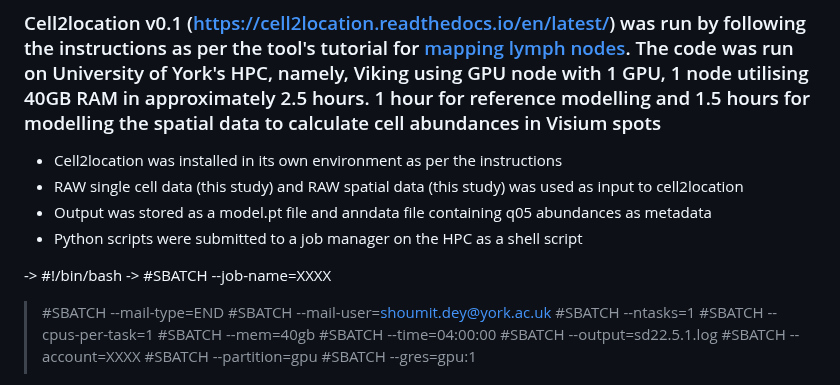
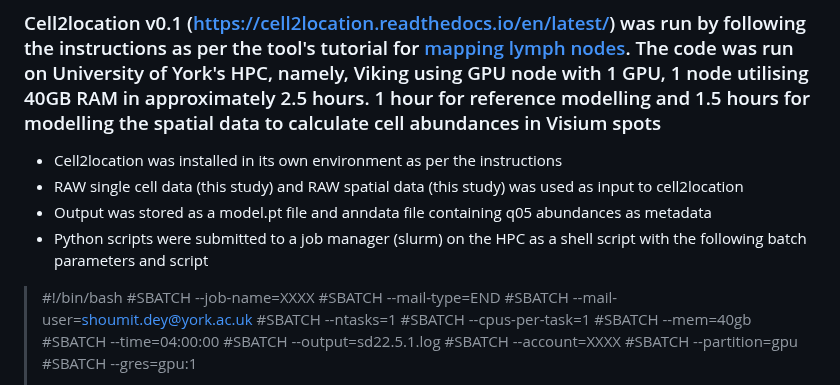
Before and after one commit to jipsi/leish-uvb, a Markdown page: README.md, the part around the change. GitHub-like rendering.

```diff
--- a/README.md
+++ b/README.md
@@ -80,10 +80,10 @@ Reported as sessionInfo()
 - Cell2location was installed in its own environment as per the instructions
 - RAW single cell data (this study) and RAW spatial data (this study) was used as input to cell2location
 - Output was stored as a model.pt file and anndata file containing q05 abundances as metadata
-- Python scripts were submitted to a job manager on the HPC as a shell script
+- Python scripts were submitted to a job manager (slurm) on the HPC as a shell script with the following batch parameters and script
 
--> #!/bin/bash
--> #SBATCH --job-name=XXXX
+> #!/bin/bash
+> #SBATCH --job-name=XXXX
 > #SBATCH --mail-type=END
 > #SBATCH --mail-user=shoumit.dey@york.ac.uk
 > #SBATCH --ntasks=1
```
